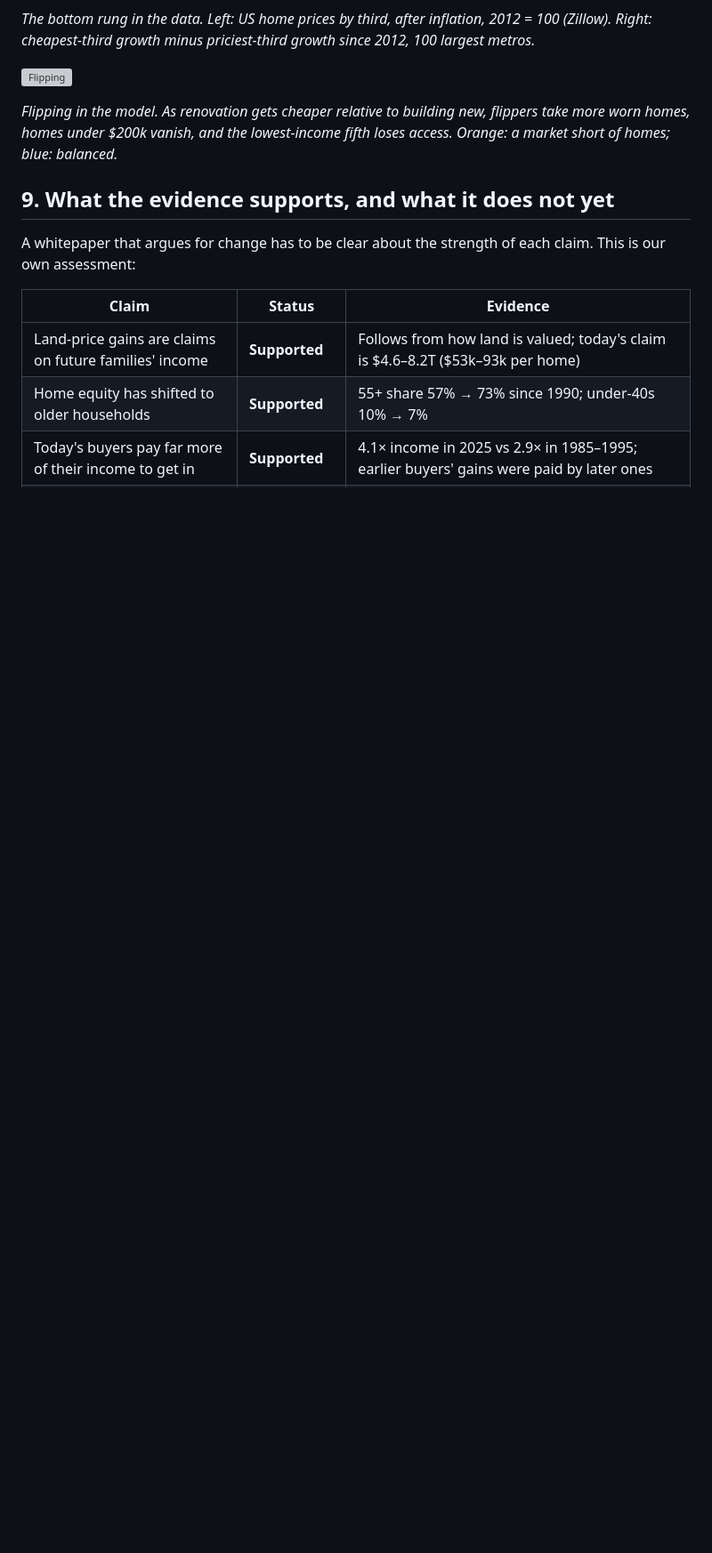
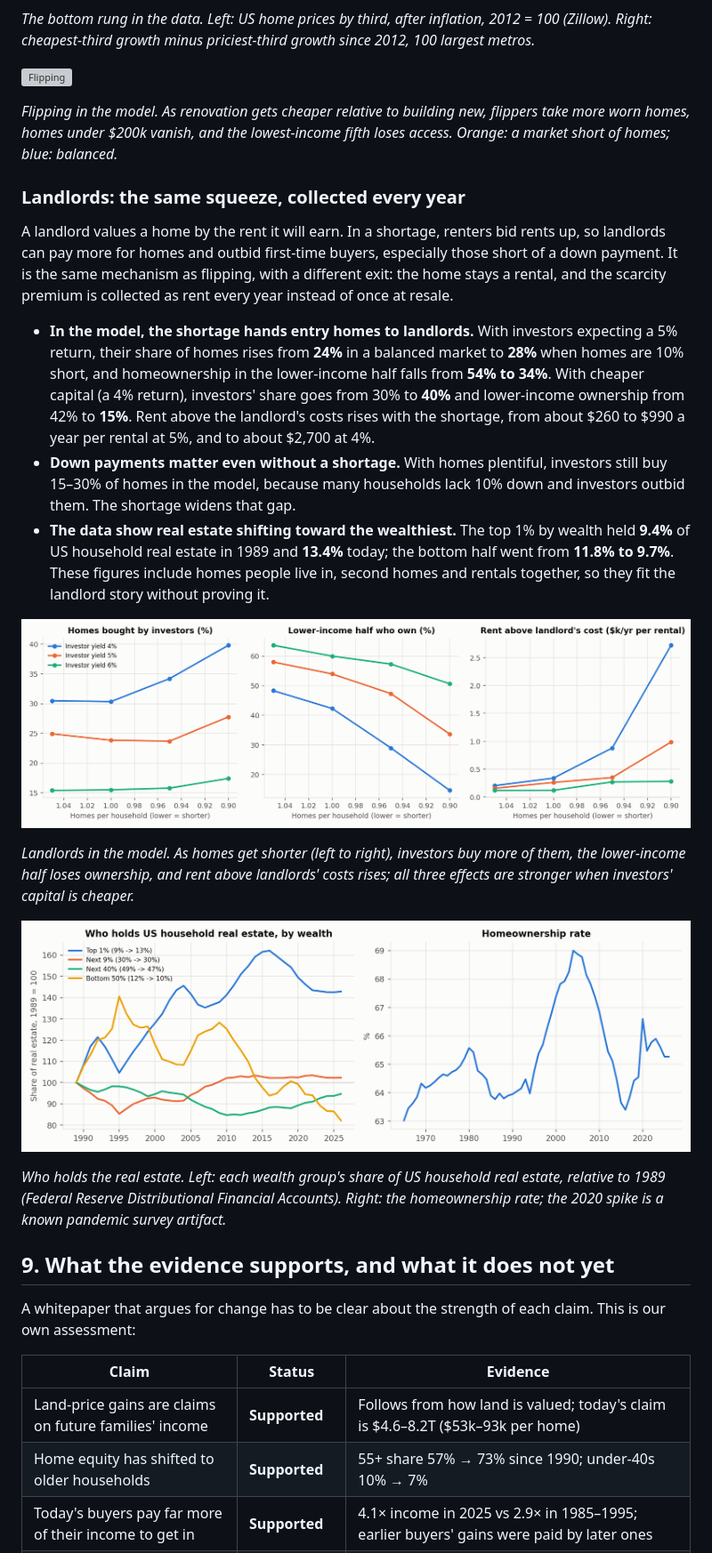
Before and after one commit to wesboyt/elastic-matching, a Markdown page: README.md, the part around one of its changes. Shown at 89% size. GitHub-like rendering; pictures changed too: whitepaper/fig/ownership_concentration.png (added), whitepaper/fig/s11_landlords.png (added); blank space fills up the shorter version; grey boxes are pictures that could not be loaded.

```diff
--- a/README.md
+++ b/README.md
@@ -204,6 +204,22 @@ If worn homes fell in price the way cars do, they would be the cheap first step
 
 *Flipping in the model. As renovation gets cheaper relative to building new, flippers take more worn homes, homes under $200k vanish, and the lowest-income fifth loses access. Orange: a market short of homes; blue: balanced.*
 
+### Landlords: the same squeeze, collected every year
+
+A landlord values a home by the rent it will earn. In a shortage, renters bid rents up, so landlords can pay more for homes and outbid first-time buyers, especially those short of a down payment. It is the same mechanism as flipping, with a different exit: the home stays a rental, and the scarcity premium is collected as rent every year instead of once at resale.
+
+- **In the model, the shortage hands entry homes to landlords.** With investors expecting a 5% return, their share of homes rises from **24%** in a balanced market to **28%** when homes are 10% short, and homeownership in the lower-income half falls from **54% to 34%**. With cheaper capital (a 4% return), investors' share goes from 30% to **40%** and lower-income ownership from 42% to **15%**. Rent above the landlord's costs rises with the shortage, from about $260 to $990 a year per rental at 5%, and to about $2,700 at 4%.
+- **Down payments matter even without a shortage.** With homes plentiful, investors still buy 15–30% of homes in the model, because many households lack 10% down and investors outbid them. The shortage widens that gap.
+- **The data show real estate shifting toward the wealthiest.** The top 1% by wealth held **9.4%** of US household real estate in 1989 and **13.4%** today; the bottom half went from **11.8% to 9.7%**. These figures include homes people live in, second homes and rentals together, so they fit the landlord story without proving it.
+
+![Landlords](whitepaper/fig/s11_landlords.png)
+
+*Landlords in the model. As homes get shorter (left to right), investors buy more of them, the lower-income half loses ownership, and rent above landlords' costs rises; all three effects are stronger when investors' capital is cheaper.*
+
+![Who holds the real estate](whitepaper/fig/ownership_concentration.png)
+
+*Who holds the real estate. Left: each wealth group's share of US household real estate, relative to 1989 (Federal Reserve Distributional Financial Accounts). Right: the homeownership rate; the 2020 spike is a known pandemic survey artifact.*
+
 ## 9. What the evidence supports, and what it does not yet
 
 A whitepaper that argues for change has to be clear about the strength of each claim. This is our own assessment:
```
Also changed, not shown: other parts of README.md (+4 -0 lines), paper/framework.md (+24 -0 lines), outputs/figures/ownership_concentration.png (added), outputs/figures/s11_landlords.png (added), 8 other files.
